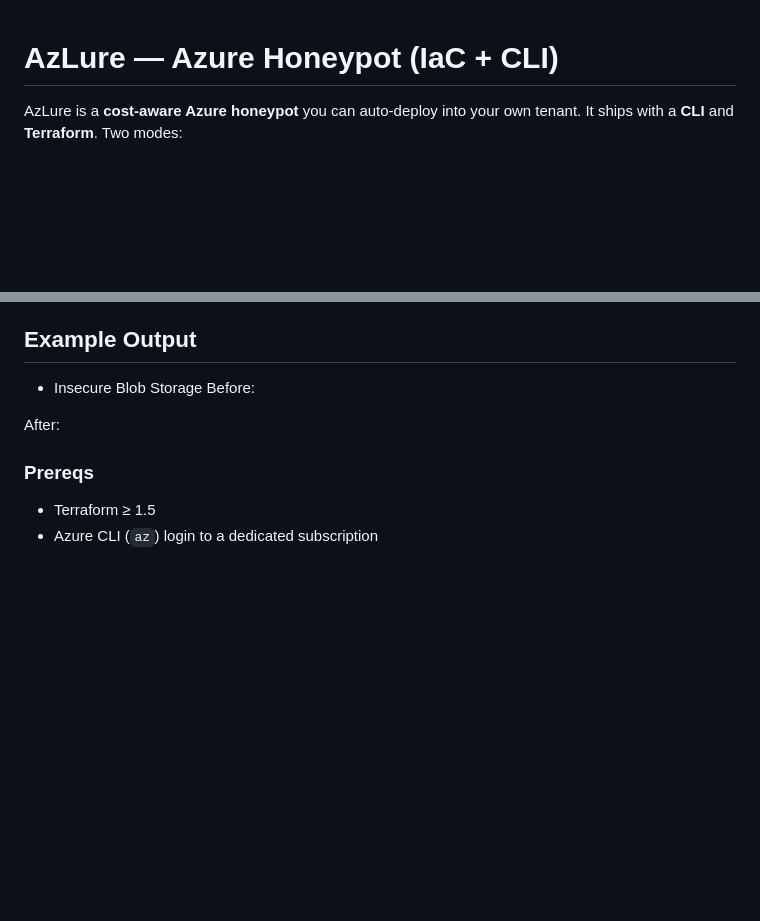
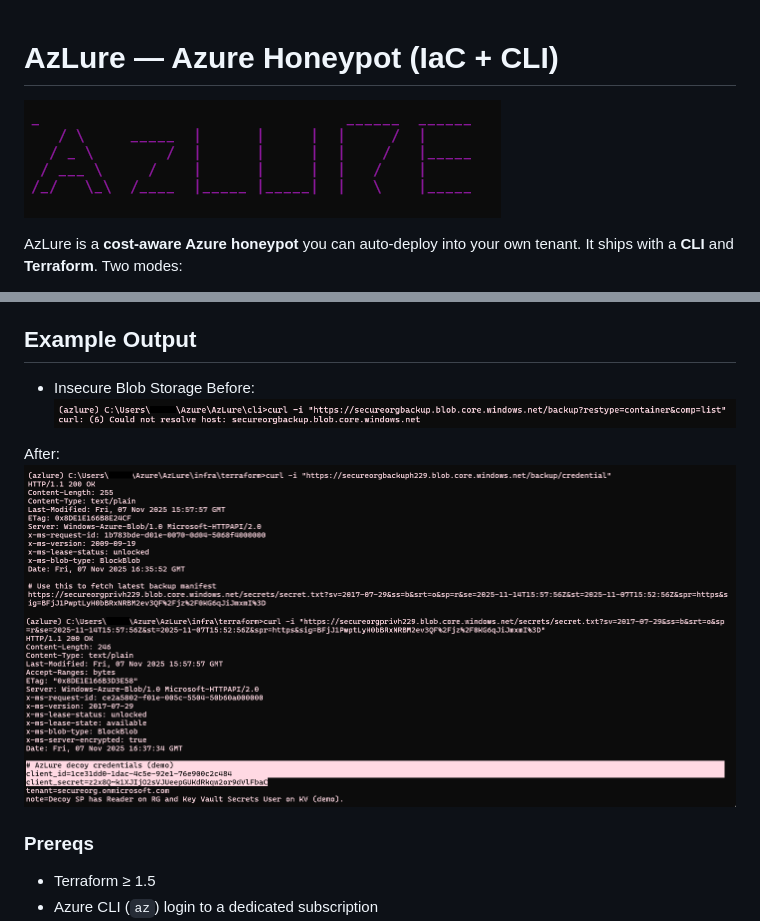
Before and after one commit to annesafrina/AzLure, a Markdown page: README.md, 2 parts joined by grey strips. Rendered like a GitHub page; pictures changed too: 11111.png (added), 22222.png (added), 33333.png (added); blank space fills up the shorter version.

Commit message:
Modify documentation

```diff
--- a/README.md
+++ b/README.md
@@ -1,4 +1,5 @@
 # AzLure — Azure Honeypot (IaC + CLI)
+![alt text](image.png)
 
 AzLure is a **cost‑aware Azure honeypot** you can auto‑deploy into your own tenant.
 It ships with a **CLI** and **Terraform**. Two modes:
@@ -19,9 +20,11 @@ It ships with a **CLI** and **Terraform**. Two modes:
 ## Example Output
 - Insecure Blob Storage
 Before:
+![alt text](11111.png)
 
 After:
-
+![alt text](22222.png)
+![alt text](33333.png)
 
 ### Prereqs
 - Terraform ≥ 1.5
```
